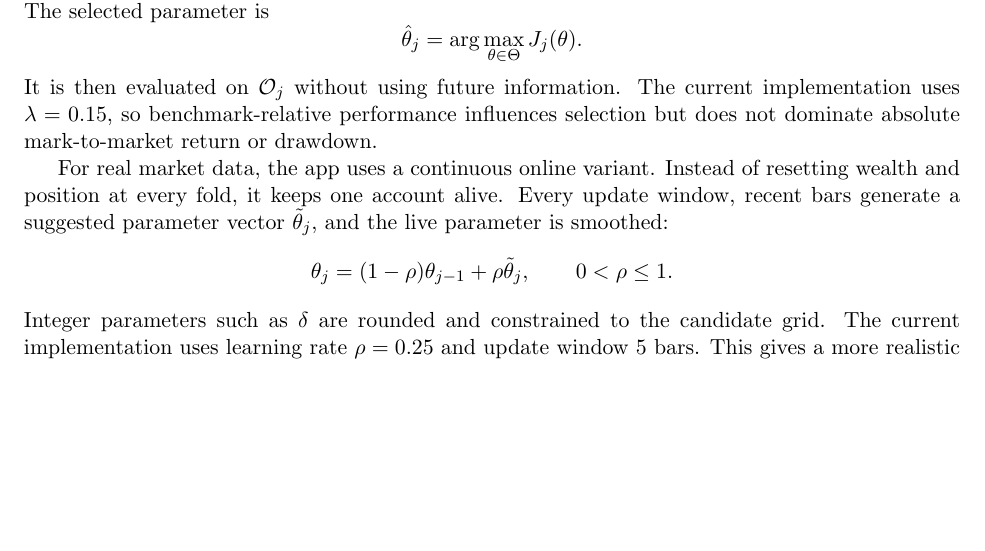
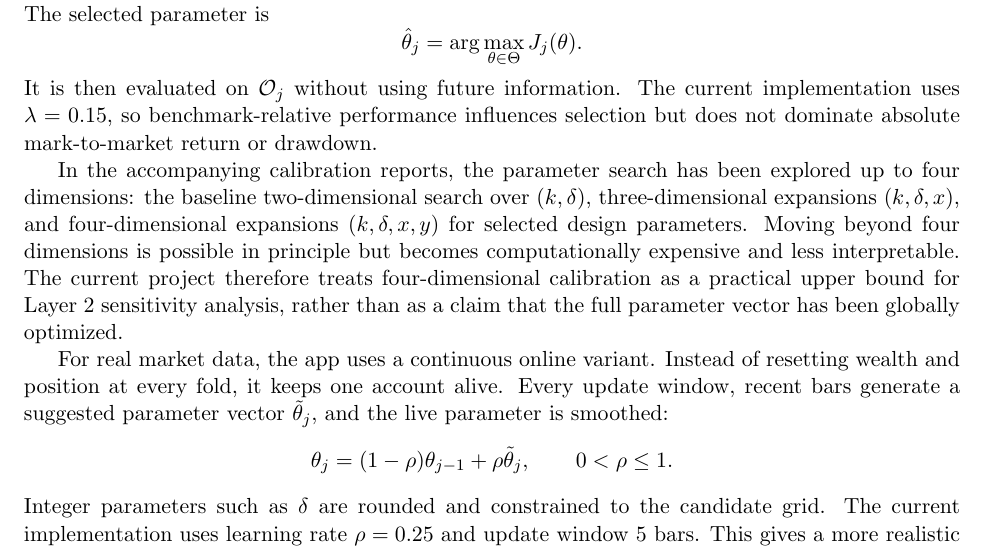
Before and after one commit to louisc100/Adaptive-Funnel-and-Stopping-Time, a LaTeX paper (Paper/Paper.tex): part of page 6 of 8, cut so that both start at the same text, the shorter picture padded with empty space. Compiled offline with pdfLaTeX.

Commit message:
Add notes for the parameters optimization study

```diff
--- a/Paper/Paper.tex
+++ b/Paper/Paper.tex
@@ -335,6 +335,15 @@ where \(R^m\) is mark-to-market return, \(D^m\leq 0\) is maximum drawdown, and \
 \]
 It is then evaluated on \(\mathcal O_j\) without using future information. The current implementation uses \(\lambda=0.15\), so benchmark-relative performance influences selection but does not dominate absolute mark-to-market return or drawdown.
 
+In the accompanying calibration reports, the parameter search has been explored
+up to four dimensions: the baseline two-dimensional search over \((k,\delta)\),
+three-dimensional expansions \((k,\delta,x)\), and four-dimensional expansions
+\((k,\delta,x,y)\) for selected design parameters. Moving beyond four
+dimensions is possible in principle but becomes computationally expensive and
+less interpretable. The current project therefore treats four-dimensional
+calibration as a practical upper bound for Layer 2 sensitivity analysis, rather
+than as a claim that the full parameter vector has been globally optimized.
+
 For real market data, the app uses a continuous online variant. Instead of resetting wealth and position at every fold, it keeps one account alive. Every update window, recent bars generate a suggested parameter vector \(\tilde\theta_j\), and the live parameter is smoothed:
 \[
 \theta_j=(1-\rho)\theta_{j-1}+\rho\tilde\theta_j,
```
Also changed, not shown: Paper/Paper.pdf.
